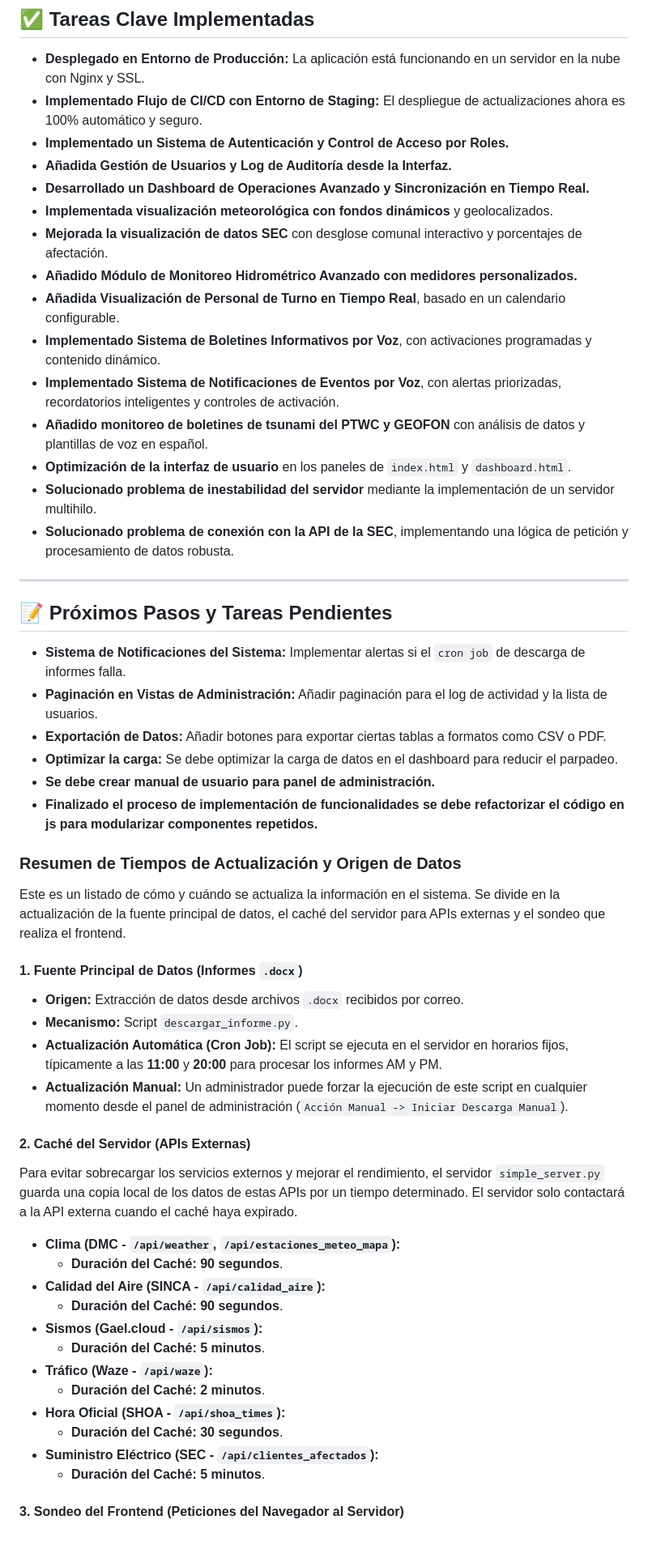
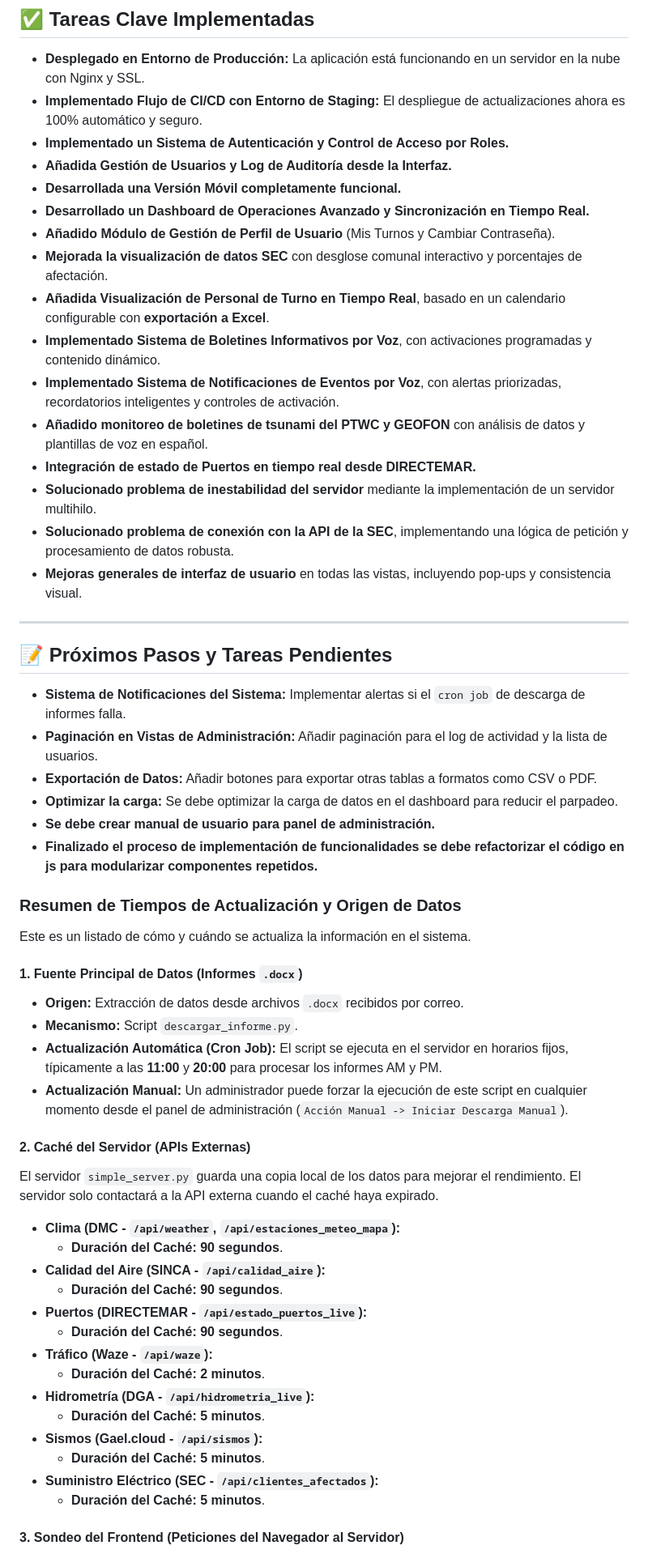
Before and after one commit to feliramosz/visor-monitoreo-regional, a Markdown page: README.md, the part around one of its changes. Shown at 81% size. Drawn GitHub-style.

Commit message:
Actualiza readme

```diff
--- a/README.md
+++ b/README.md
@@ -102,31 +101,32 @@ Se ha implementado un flujo de trabajo profesional que automatiza el despliegue
 -   **Implementado Flujo de CI/CD con Entorno de Staging:** El despliegue de actualizaciones ahora es 100% automático y seguro.
 -   **Implementado un Sistema de Autenticación y Control de Acceso por Roles.**
 -   **Añadida Gestión de Usuarios y Log de Auditoría desde la Interfaz.**
+-   **Desarrollada una Versión Móvil completamente funcional.**
 -   **Desarrollado un Dashboard de Operaciones Avanzado y Sincronización en Tiempo Real.**
--   **Implementada visualización meteorológica con fondos dinámicos** y geolocalizados.
+-   **Añadido Módulo de Gestión de Perfil de Usuario** (Mis Turnos y Cambiar Contraseña).
 -   **Mejorada la visualización de datos SEC** con desglose comunal interactivo y porcentajes de afectación.
--   **Añadido Módulo de Monitoreo Hidrométrico Avanzado con medidores personalizados.**
--   **Añadida Visualización de Personal de Turno en Tiempo Real**, basado en un calendario configurable.
+-   **Añadida Visualización de Personal de Turno en Tiempo Real**, basado en un calendario configurable con **exportación a Excel**.
 -   **Implementado Sistema de Boletines Informativos por Voz**, con activaciones programadas y contenido dinámico.
 -   **Implementado Sistema de Notificaciones de Eventos por Voz**, con alertas priorizadas, recordatorios inteligentes y controles de activación.
 -   **Añadido monitoreo de boletines de tsunami del PTWC y GEOFON** con análisis de datos y plantillas de voz en español.
--   **Optimización de la interfaz de usuario** en los paneles de `index.html` y `dashboard.html`.
+-   **Integración de estado de Puertos en tiempo real desde DIRECTEMAR.**
 -   **Solucionado problema de inestabilidad del servidor** mediante la implementación de un servidor multihilo.
 -   **Solucionado problema de conexión con la API de la SEC**, implementando una lógica de petición y procesamiento de datos robusta.
+-   **Mejoras generales de interfaz de usuario** en todas las vistas, incluyendo pop-ups y consistencia visual.
 
 ---
 
 ## 📝 Próximos Pasos y Tareas Pendientes
 -   **Sistema de Notificaciones del Sistema:** Implementar alertas si el `cron job` de descarga de informes falla.
 -   **Paginación en Vistas de Administración:** Añadir paginación para el log de actividad y la lista de usuarios.
--   **Exportación de Datos:** Añadir botones para exportar ciertas tablas a formatos como CSV o PDF.
+-   **Exportación de Datos:** Añadir botones para exportar otras tablas a formatos como CSV o PDF.
 -   **Optimizar la carga:** Se debe optimizar la carga de datos en el dashboard para reducir el parpadeo.
 -   **Se debe crear manual de usuario para panel de administración.**
 -   **Finalizado el proceso de implementación de funcionalidades se debe refactorizar el código en js para modularizar componentes repetidos.**
 
 ### Resumen de Tiempos de Actualización y Origen de Datos
 
-Este es un listado de cómo y cuándo se actualiza la información en el sistema. Se divide en la actualización de la fuente principal de datos, el caché del servidor para APIs externas y el sondeo que realiza el frontend.
+Este es un listado de cómo y cuándo se actualiza la información en el sistema.
 
 #### 1. Fuente Principal de Datos (Informes `.docx`)
 
@@ -137,18 +137,20 @@ Este es un listado de cómo y cuándo se actualiza la información en el sistema
 
 #### 2. Caché del Servidor (APIs Externas)
 
-Para evitar sobrecargar los servicios externos y mejorar el rendimiento, el servidor `simple_server.py` guarda una copia local de los datos de estas APIs por un tiempo determinado. El servidor solo contactará a la API externa cuando el caché haya expirado.
+El servidor `simple_server.py` guarda una copia local de los datos para mejorar el rendimiento. El servidor solo contactará a la API externa cuando el caché haya expirado.
 
 * **Clima (DMC - `/api/weather`, `/api/estaciones_meteo_mapa`):**
     * **Duración del Caché:** **90 segundos**.
 * **Calidad del Aire (SINCA - `/api/calidad_aire`):**
     * **Duración del Caché:** **90 segundos**.
+* **Puertos (DIRECTEMAR - `/api/estado_puertos_live`):**
+    * **Duración del Caché:** **90 segundos**.
+* **Tráfico (Waze - `/api/waze`):**
+    * **Duración del Caché:** **2 minutos**.
+* **Hidrometría (DGA - `/api/hidrometria_live`):**
+    * **Duración del Caché:** **5 minutos**.
 * **Sismos (Gael.cloud - `/api/sismos`):**
     * **Duración del Caché:** **5 minutos**.
-* **Tráfico (Waze - `/api/waze`):**
-    * **Duración del Caché:** **2 minutos**.
-* **Hora Oficial (SHOA - `/api/shoa_times`):**
-    * **Duración del Caché:** **30 segundos**.
 * **Suministro Eléctrico (SEC - `/api/clientes_afectados`):**
     * **Duración del Caché:** **5 minutos**.
 
```
Also changed, not shown: other parts of README.md (+30 -26 lines).
